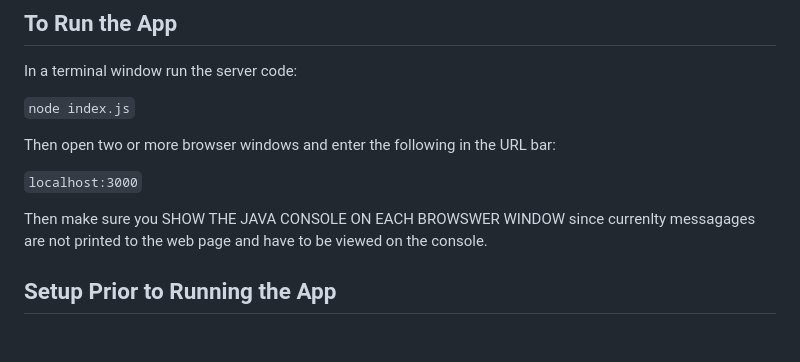
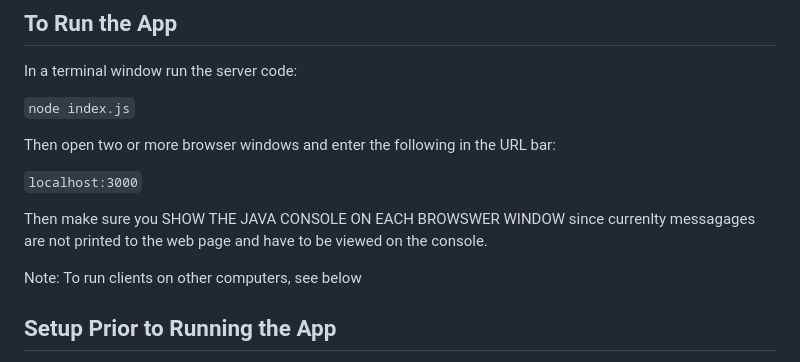
Before and after one commit to rolandlabana/roll-chat, a Markdown page: README.md, the part around the change. GitHub-like rendering; blank space fills up the shorter version.

```diff
--- a/README.md
+++ b/README.md
@@ -30,6 +30,8 @@ Then open two or more browser windows and enter the following in the URL bar:
 `localhost:3000`
 
 Then make sure you SHOW THE JAVA CONSOLE ON EACH BROWSWER WINDOW since currenlty messagages are not printed to the web page and have to be viewed on the console.
+
+Note: To run clients on other computers, see below
 
 ## Setup Prior to Running the App
 
```
